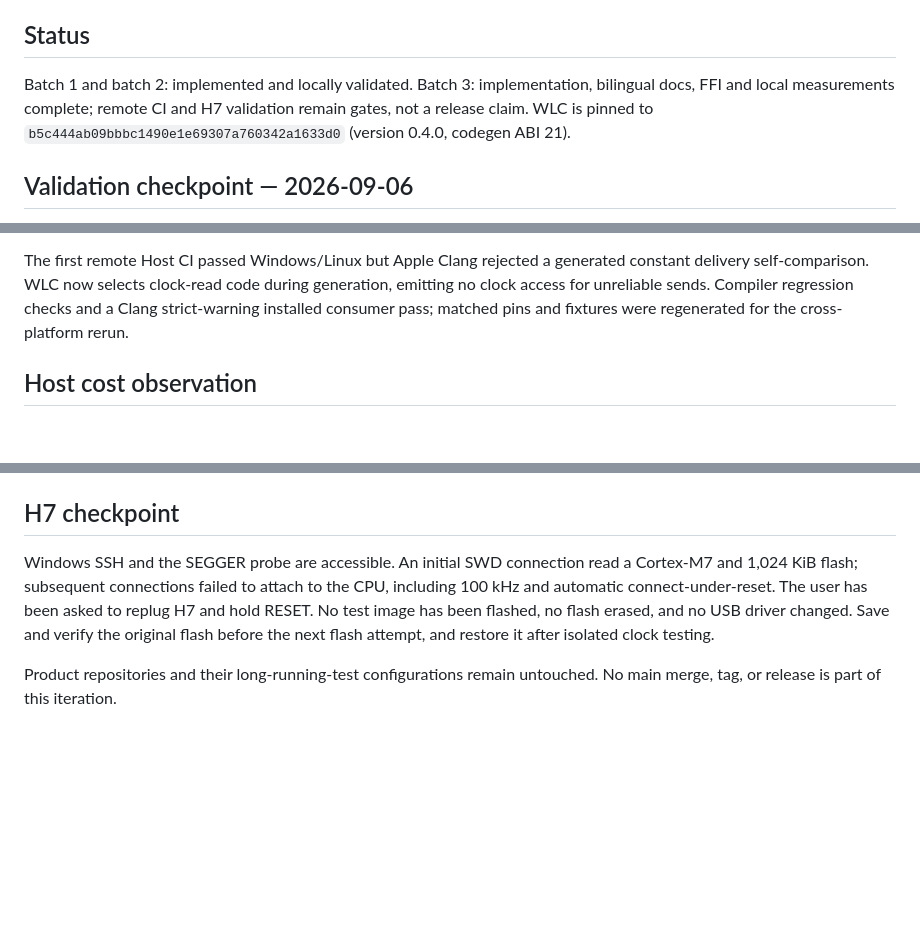
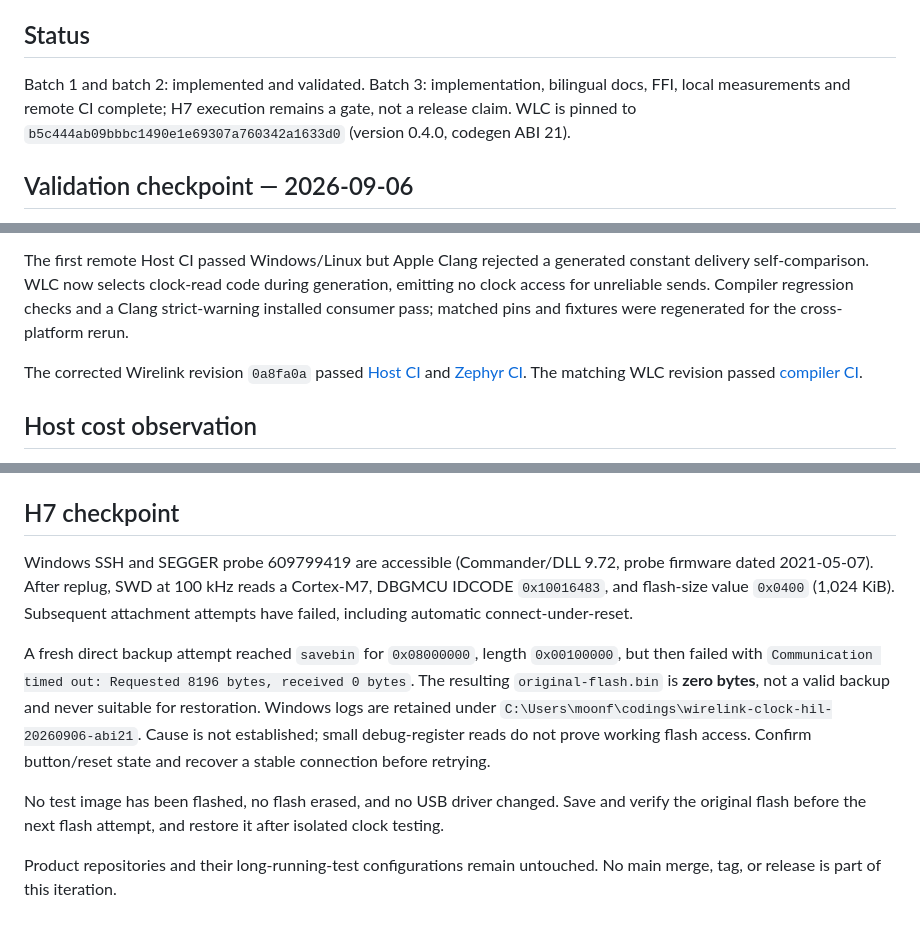
Before and after one commit to starwey604/wirelink, a Markdown page: docs/endpoint-clock-evolution.md, 3 parts joined by grey strips. Drawn GitHub-style; blank space fills up the shorter version.

Commit message:
docs: record passing CI and H7 backup transport failure

```diff
--- a/docs/endpoint-clock-evolution.md
+++ b/docs/endpoint-clock-evolution.md
@@ -33,9 +33,9 @@ gates. Preserve existing product branches and avoid driver changes.
 
 ## Status
 
-Batch 1 and batch 2: implemented and locally validated. Batch 3: implementation,
-bilingual docs, FFI and local measurements complete; remote CI and H7 validation
-remain gates, not a release claim. WLC is pinned to
+Batch 1 and batch 2: implemented and validated. Batch 3: implementation,
+bilingual docs, FFI, local measurements and remote CI complete; H7 execution
+remains a gate, not a release claim. WLC is pinned to
 `b5c444ab09bbbc1490e1e69307a760342a1633d0` (version 0.4.0, codegen ABI 21).
 
 ## Validation checkpoint — 2026-09-06
@@ -68,6 +68,10 @@ during generation, emitting no clock access for unreliable sends. Compiler
 regression checks and a Clang strict-warning installed consumer pass; matched
 pins and fixtures were regenerated for the cross-platform rerun.
 
+The corrected Wirelink revision `0a8fa0a` passed [Host CI](https://github.com/starwey604/wirelink/actions/runs/34031263969)
+and [Zephyr CI](https://github.com/starwey604/wirelink/actions/runs/34031263977).
+The matching WLC revision passed [compiler CI](https://github.com/starwey604/wlc/actions/runs/34031263727).
+
 ## Host cost observation
 
 Linux x86_64, Intel Core 5 315, GCC 16.2.1 Release. Three runs of two million
@@ -88,12 +92,22 @@ the generated telemetry endpoint is 1,440 bytes. These are total sizes, not grow
 
 ## H7 checkpoint
 
-Windows SSH and the SEGGER probe are accessible. An initial SWD connection read
-a Cortex-M7 and 1,024 KiB flash; subsequent connections failed to attach to the
-CPU, including 100 kHz and automatic connect-under-reset. The user has been asked
-to replug H7 and hold RESET. No test image has been flashed, no flash erased,
-and no USB driver changed. Save and verify the original flash before the next
-flash attempt, and restore it after isolated clock testing.
+Windows SSH and SEGGER probe 609799419 are accessible (Commander/DLL 9.72,
+probe firmware dated 2021-05-07). After replug, SWD at 100 kHz reads a Cortex-M7,
+DBGMCU IDCODE `0x10016483`, and flash-size value `0x0400` (1,024 KiB).
+Subsequent attachment attempts have failed, including automatic connect-under-reset.
+
+A fresh direct backup attempt reached `savebin` for `0x08000000`, length
+`0x00100000`, but then failed with `Communication timed out: Requested 8196
+bytes, received 0 bytes`. The resulting `original-flash.bin` is **zero bytes**,
+not a valid backup and never suitable for restoration. Windows logs are retained
+under `C:\Users\moonf\codings\wirelink-clock-hil-20260906-abi21`.
+Cause is not established; small debug-register reads do not prove working flash
+access. Confirm button/reset state and recover a stable connection before retrying.
+
+No test image has been flashed, no flash erased, and no USB driver changed.
+Save and verify the original flash before the next flash attempt, and restore
+it after isolated clock testing.
 
 Product repositories and their long-running-test configurations remain untouched.
 No main merge, tag, or release is part of this iteration.
```
